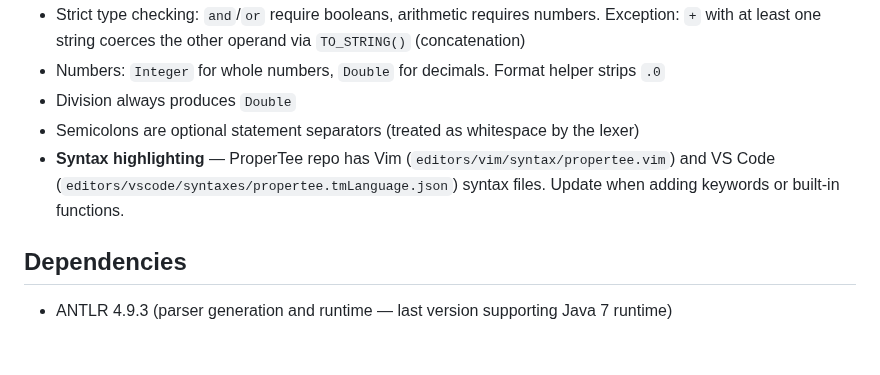
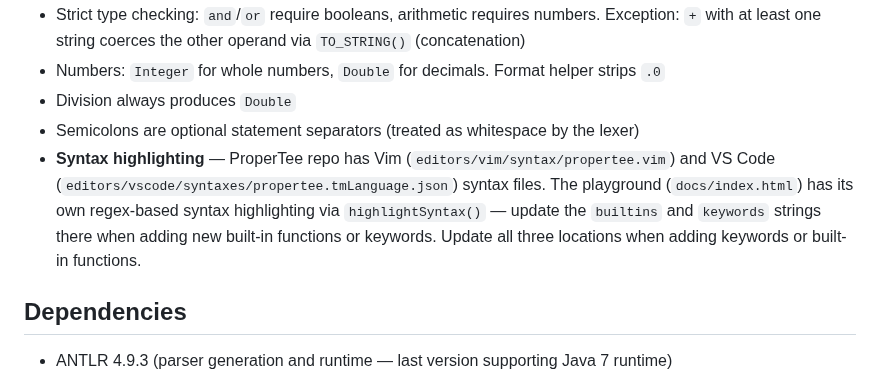
Before and after one commit to flatide/propertee-js, a Markdown page: CLAUDE.md, the part around the change. Rendered like a GitHub page; blank space fills up the shorter version.

Commit message:
Add playground syntax highlighting note to CLAUDE.md
Co-Authored-By: Claude Opus 4.6 <noreply@anthropic.com>

```diff
--- a/CLAUDE.md
+++ b/CLAUDE.md
@@ -351,7 +351,7 @@ end
 - Numbers: `Integer` for whole numbers, `Double` for decimals. Format helper strips `.0`
 - Division always produces `Double`
 - Semicolons are optional statement separators (treated as whitespace by the lexer)
-- **Syntax highlighting** — ProperTee repo has Vim (`editors/vim/syntax/propertee.vim`) and VS Code (`editors/vscode/syntaxes/propertee.tmLanguage.json`) syntax files. Update when adding keywords or built-in functions.
+- **Syntax highlighting** — ProperTee repo has Vim (`editors/vim/syntax/propertee.vim`) and VS Code (`editors/vscode/syntaxes/propertee.tmLanguage.json`) syntax files. The playground (`docs/index.html`) has its own regex-based syntax highlighting via `highlightSyntax()` — update the `builtins` and `keywords` strings there when adding new built-in functions or keywords. Update all three locations when adding keywords or built-in functions.
 
 ## Dependencies
 
```
